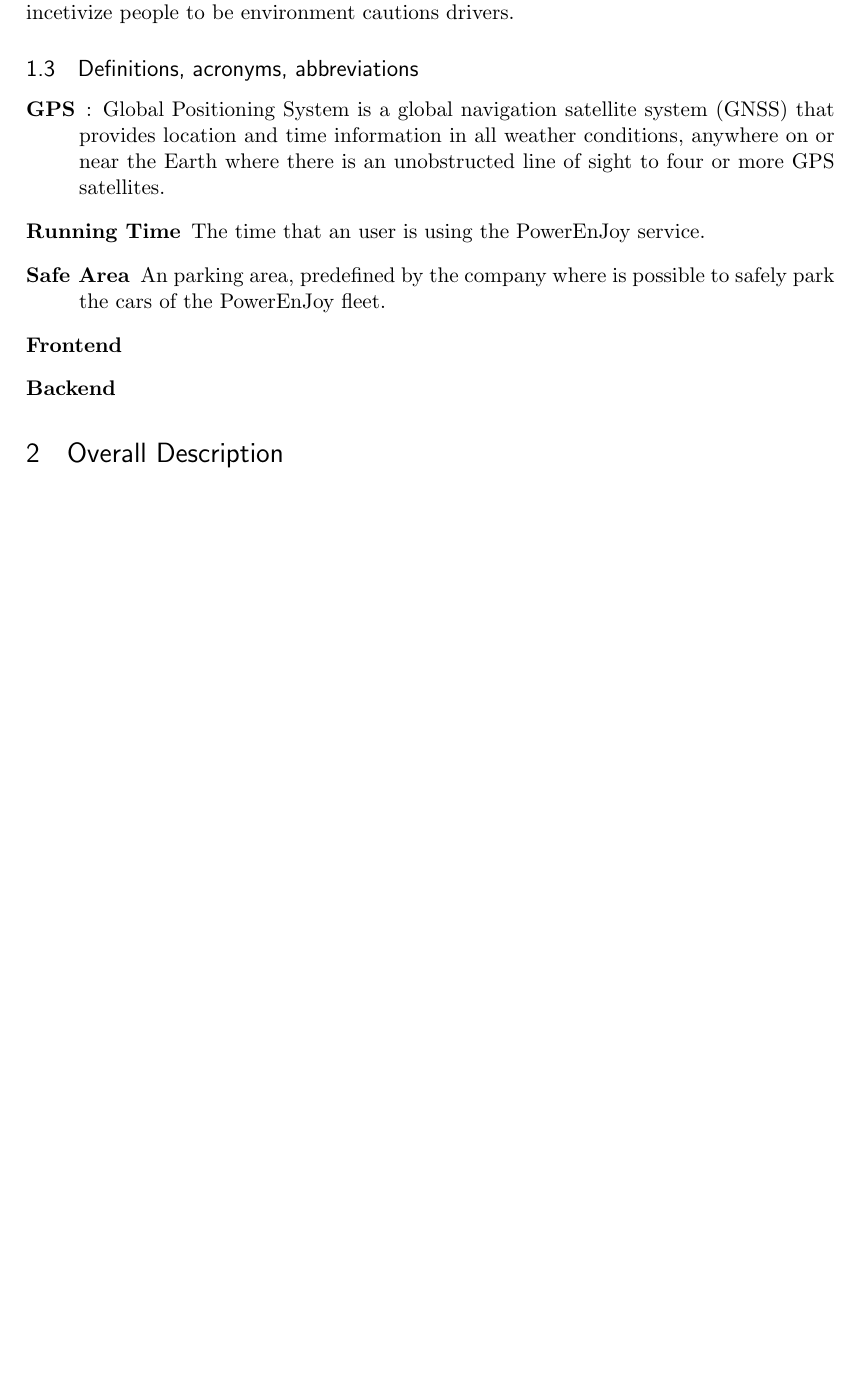
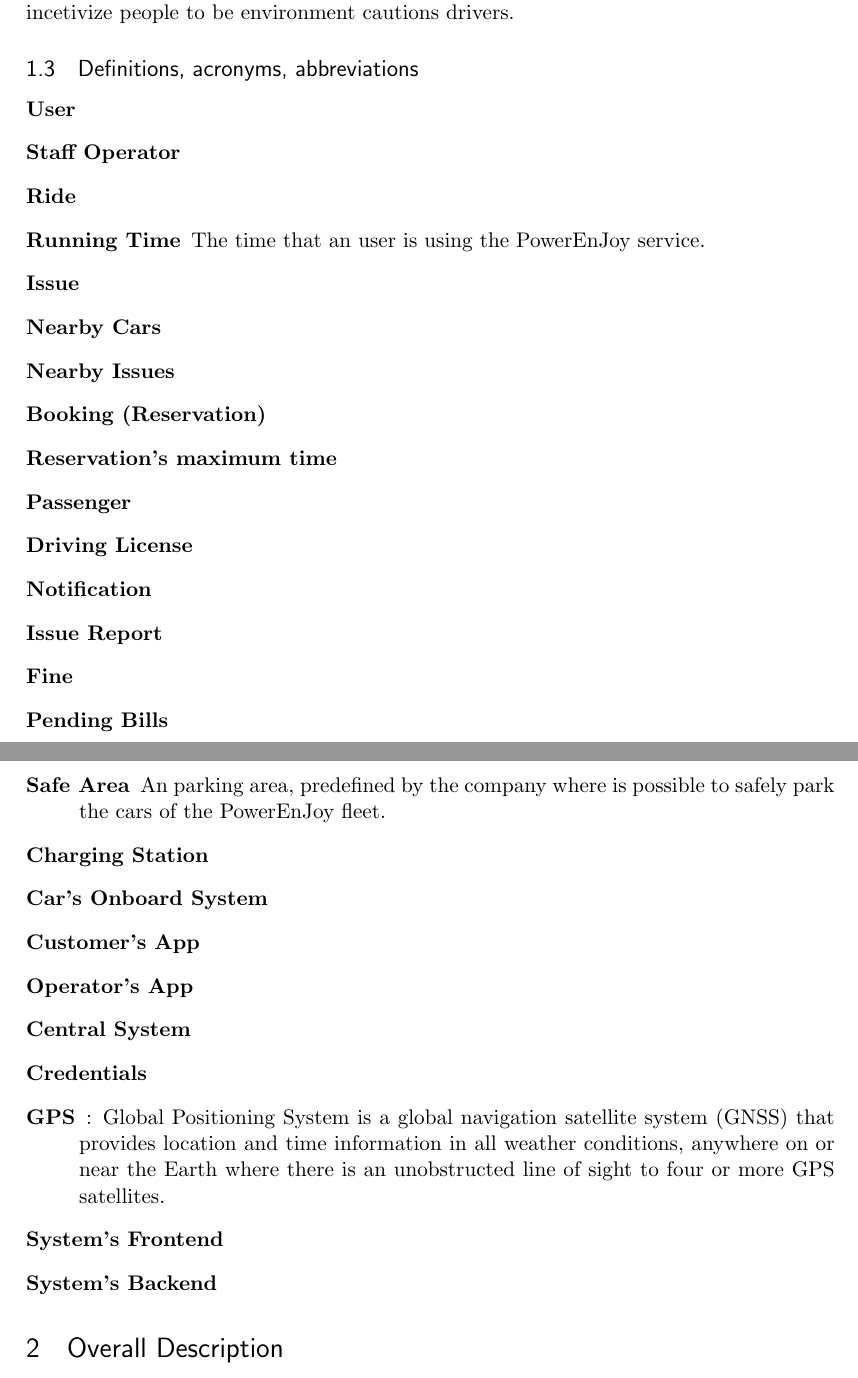
Before and after one commit to siscia/INGSW2, a LaTeX document (RASD.tex): part of page 4 of 35 before the commit and two parts of pages 4 and 5 of 36 after it, the two joined at a grey line, cut so that both start at the same text, the shorter picture padded with empty space. Compiled offline with pdfLaTeX.

Commit message:
Add some names to define under Acronyms & Definitions

```diff
--- a/RASD.tex
+++ b/RASD.tex
@@ -87,11 +87,31 @@
 
 \subsection{Definitions, acronyms, abbreviations}
   \begin{description}
+	\item[User]
+	\item[Staff Operator]
+	\item[Ride]
+  	\item[Running Time] The time that an user is using the \pe service.
+	\item[Issue]
+	\item[Nearby Cars]
+	\item[Nearby Issues]
+	\item[Booking (Reservation)]
+	\item[Reservation's maximum time]
+	\item[Passenger]
+	\item[Driving License]
+	\item[Notification]
+	\item[Issue Report]
+	\item[Fine]
+	\item[Pending Bills]
+	\item[Safe Area] An parking area, predefined by the company where is possible to safely park the cars of the \pe fleet.
+	\item[Charging Station]
+	\item[Car's Onboard System]
+	\item[Customer's App]
+	\item[Operator's App]
+	\item[Central System]
+	\item[Credentials]
   	\item[GPS]: Global Positioning System is a global navigation satellite system (GNSS) that provides location and time information in all weather conditions, anywhere on or near the Earth where there is an unobstructed line of sight to four or more GPS satellites.
-  	\item[Running Time] The time that an user is using the \pe service.
-  	\item[Safe Area] An parking area, predefined by the company where is possible to safely park the cars of the \pe fleet.
-  	\item[Frontend]
-  	\item[Backend]
+  	\item[System's Frontend]
+  	\item[System's Backend]
   \end{description}
 
 \section{Overall Description}
```
Also changed, not shown: RASD.pdf, RASD.tex (1 more changed lines).
